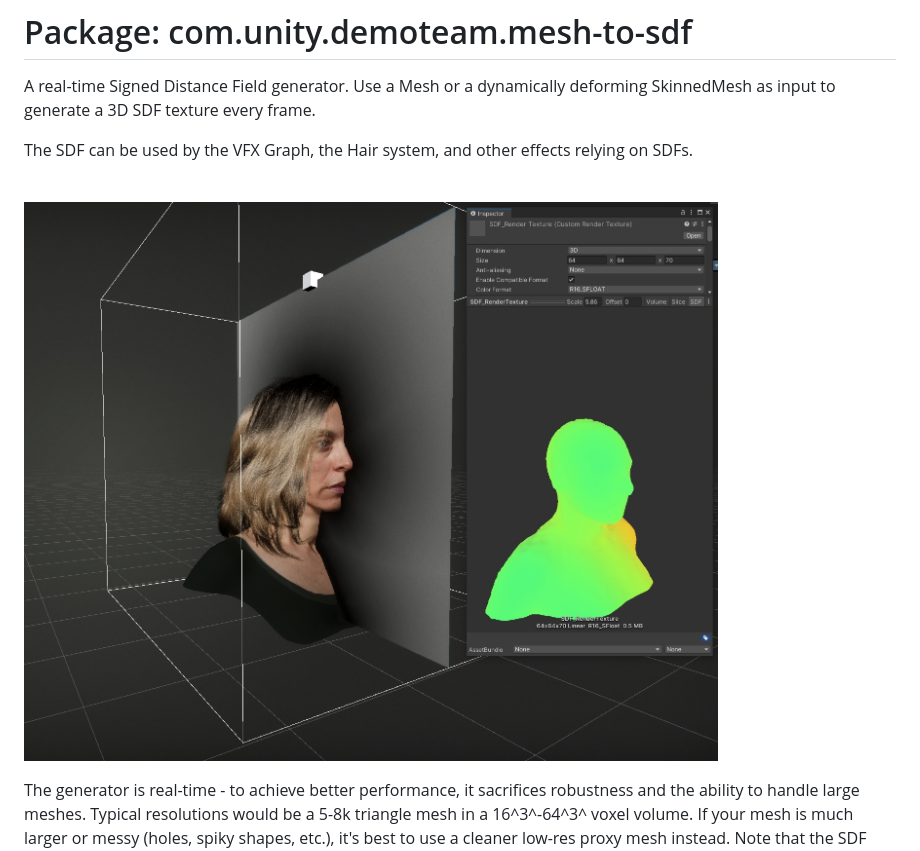
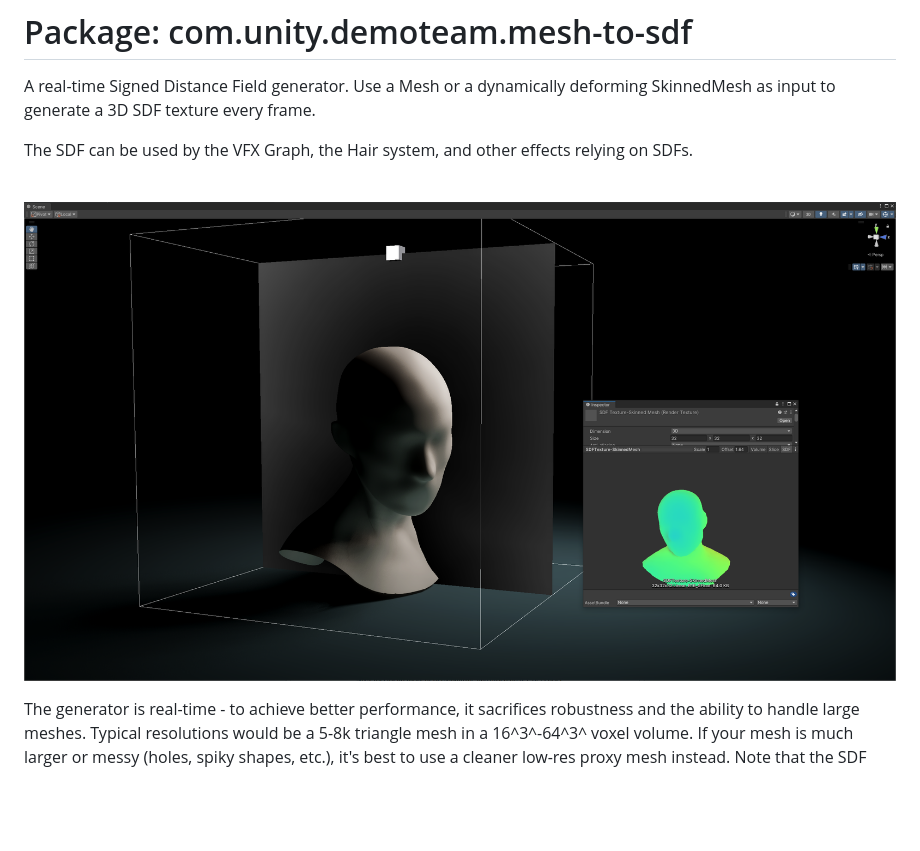
Before and after one commit to Unity-Technologies/com.unity.demoteam.mesh-to-sdf, a Markdown page: README.md, the part around the change. Drawn GitHub-style; pictures changed too: Documentation~/images/mesh-to-sdf-enemies.jpg (deleted), Documentation~/images/mesh-to-sdf-skinned.png (added); blank space fills up the shorter version.

Commit message:
doc image update

```diff
--- a/README.md
+++ b/README.md
@@ -5,7 +5,7 @@ A real-time Signed Distance Field generator. Use a Mesh or a dynamically deformi
 The SDF can be used by the VFX Graph, the Hair system, and other effects relying on SDFs.
 
 \
-![mesh-to-sdf](Documentation~/images/mesh-to-sdf-enemies.jpg)
+![mesh-to-sdf](Documentation~/images/mesh-to-sdf-skinned.png)
 
 The generator is real-time - to achieve better performance, it sacrifices robustness and the ability to handle large meshes. Typical resolutions would be a 5-8k triangle mesh in a 16^3^-64^3^ voxel volume. If your mesh is much larger or messy (holes, spiky shapes, etc.), it's best to use a cleaner low-res proxy mesh instead. Note that the SDF generator shipping with the VFX Graph has a more robust handling of larger or messy meshes, but it's slower.
 
```
